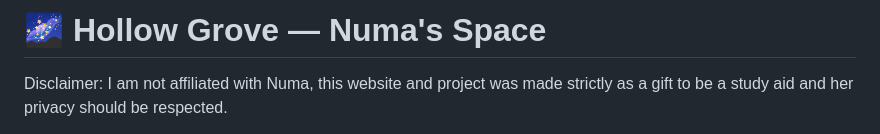
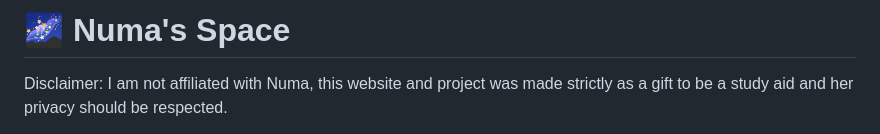
Before and after one commit to LeTrollologist/numa.github.io, a Markdown page: README.md, the part around the change. GitHub-like rendering.

Commit message:
Update project name in README.md

```diff
--- a/README.md
+++ b/README.md
@@ -1,4 +1,4 @@
-# 🌌 Hollow Grove — Numa's Space
+# 🌌 Numa's Space
 
 Disclaimer: I am not affiliated with Numa, this website and project was made strictly as a gift to be a study aid and her privacy should be respected.
 
```
